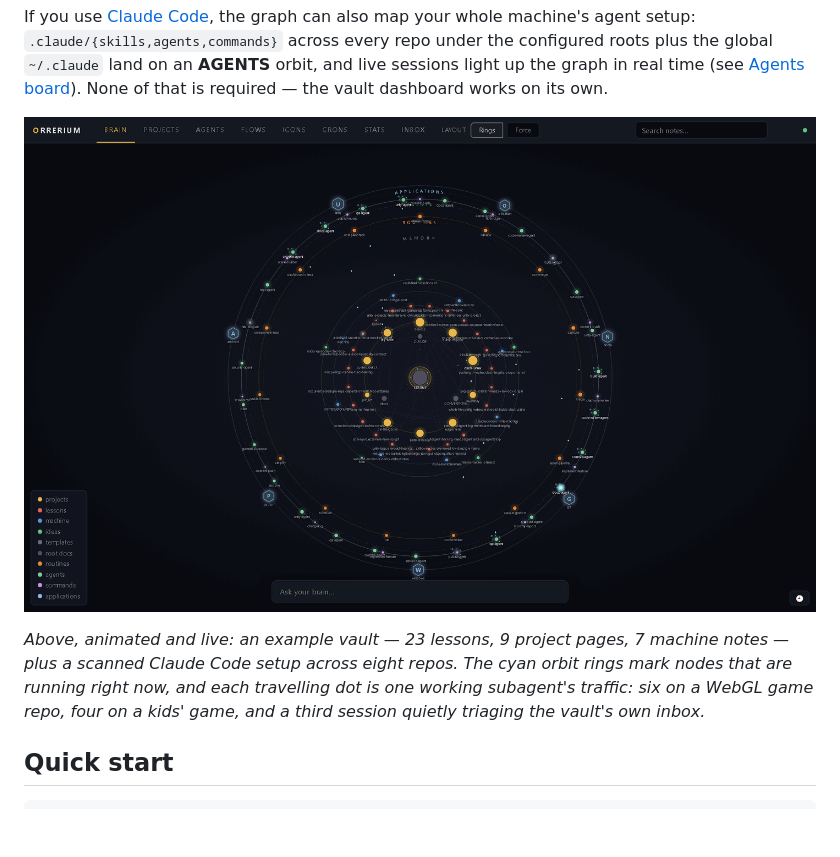
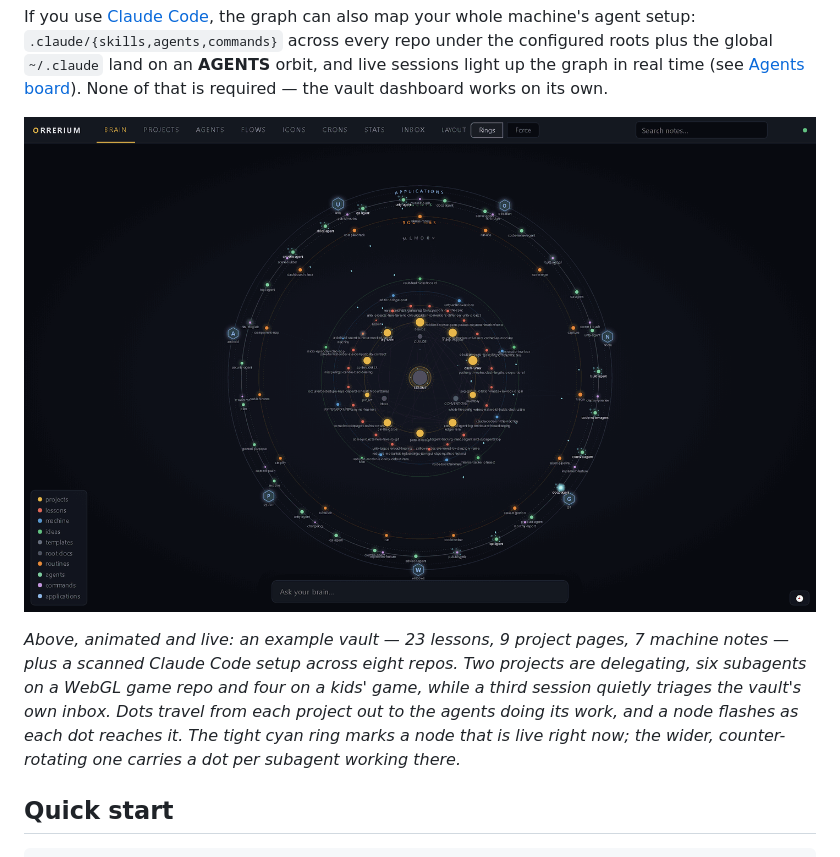
Before and after one commit to cfirz/Orrerium, a Markdown page: README.md, the part around the change. Drawn GitHub-style; blank space fills up the shorter version.

Commit message:
README: caption the reshot hero
The caption and alt text described the August GIF. The reshot one also
shows the arrival flashes and the subagent rings, so say what they mean.

```diff
--- a/README.md
+++ b/README.md
@@ -18,13 +18,15 @@ orbit, and live sessions light up the graph in real time (see
 [Agents board](#agents-board)). None of that is required — the vault dashboard
 works on its own.
 
-![The Brain graph over an example vault: notes on the inner rings, the machine's skills, agents and commands on the outer ones, and two projects lit up cyan while their subagents work](docs/screenshot.gif)
+![The Brain graph over an example vault: notes on the inner rings, the machine's skills, agents and commands on the outer ones, and two projects lit up cyan, sending dots out to the agent nodes of their working subagents, each of which flashes as a dot arrives](docs/screenshot.gif)
 
 *Above, animated and live: an example vault — 23 lessons, 9 project pages,
-7 machine notes — plus a scanned Claude Code setup across eight repos. The cyan
-orbit rings mark nodes that are running right now, and each travelling dot is one
-working subagent's traffic: six on a WebGL game repo, four on a kids' game, and a
-third session quietly triaging the vault's own inbox.*
+7 machine notes — plus a scanned Claude Code setup across eight repos. Two
+projects are delegating, six subagents on a WebGL game repo and four on a kids'
+game, while a third session quietly triages the vault's own inbox. Dots travel
+from each project out to the agents doing its work, and a node flashes as each
+dot reaches it. The tight cyan ring marks a node that is live right now; the
+wider, counter-rotating one carries a dot per subagent working there.*
 
 ## Quick start
 
```
Also changed, not shown: CHANGELOG.md (+2 -1 lines).
